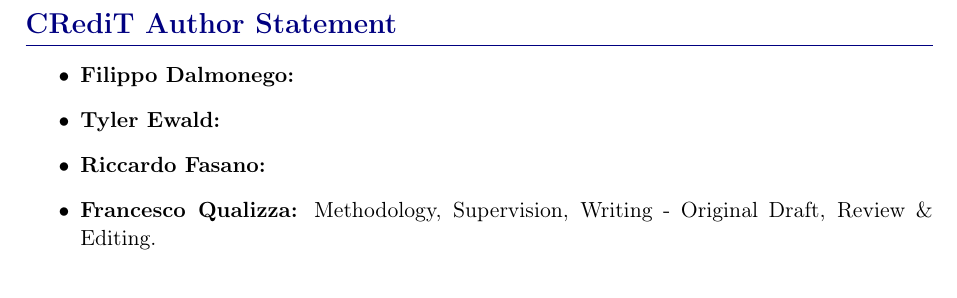
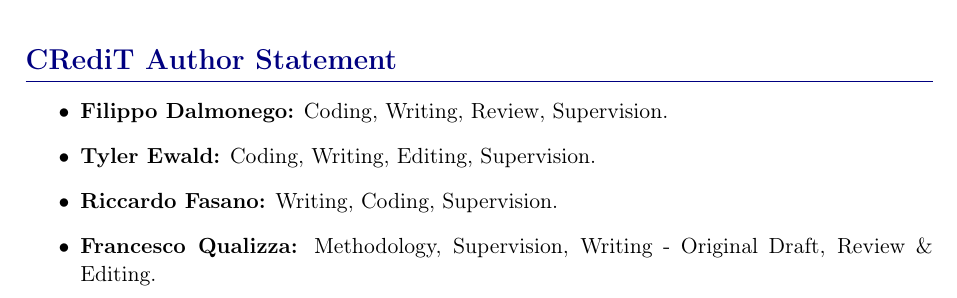
Before and after one commit to tylerkwald/SBO, a LaTeX document (Report/Report Station BlackOut - Safety Analysis.tex): part of page 13 of 13, cut so that both start at the same text. Compiled offline with pdfLaTeX.

Commit message:
credit statement

```diff
--- a/Report/Report Station BlackOut - Safety Analysis.tex
+++ b/Report/Report Station BlackOut - Safety Analysis.tex
@@ -584,9 +584,9 @@ At this stage, the report is intended as a structured first draft. The final dis
 \section*{CRediT Author Statement}
 
 \begin{itemize}
-    \item \textbf{Filippo Dalmonego:}
-    \item \textbf{Tyler Ewald:}
-    \item \textbf{Riccardo Fasano:}
+    \item \textbf{Filippo Dalmonego:} Coding, Writing, Review, Supervision.
+    \item \textbf{Tyler Ewald:} Coding, Writing, Editing, Supervision.
+    \item \textbf{Riccardo Fasano:} Writing, Coding, Supervision.
     \item \textbf{Francesco Qualizza:} Methodology, Supervision, Writing - Original Draft, Review \& Editing.
 \end{itemize}
 
```
Also changed, not shown: Report/Report Station BlackOut - Safety Analysis.pdf, 7 other files.
